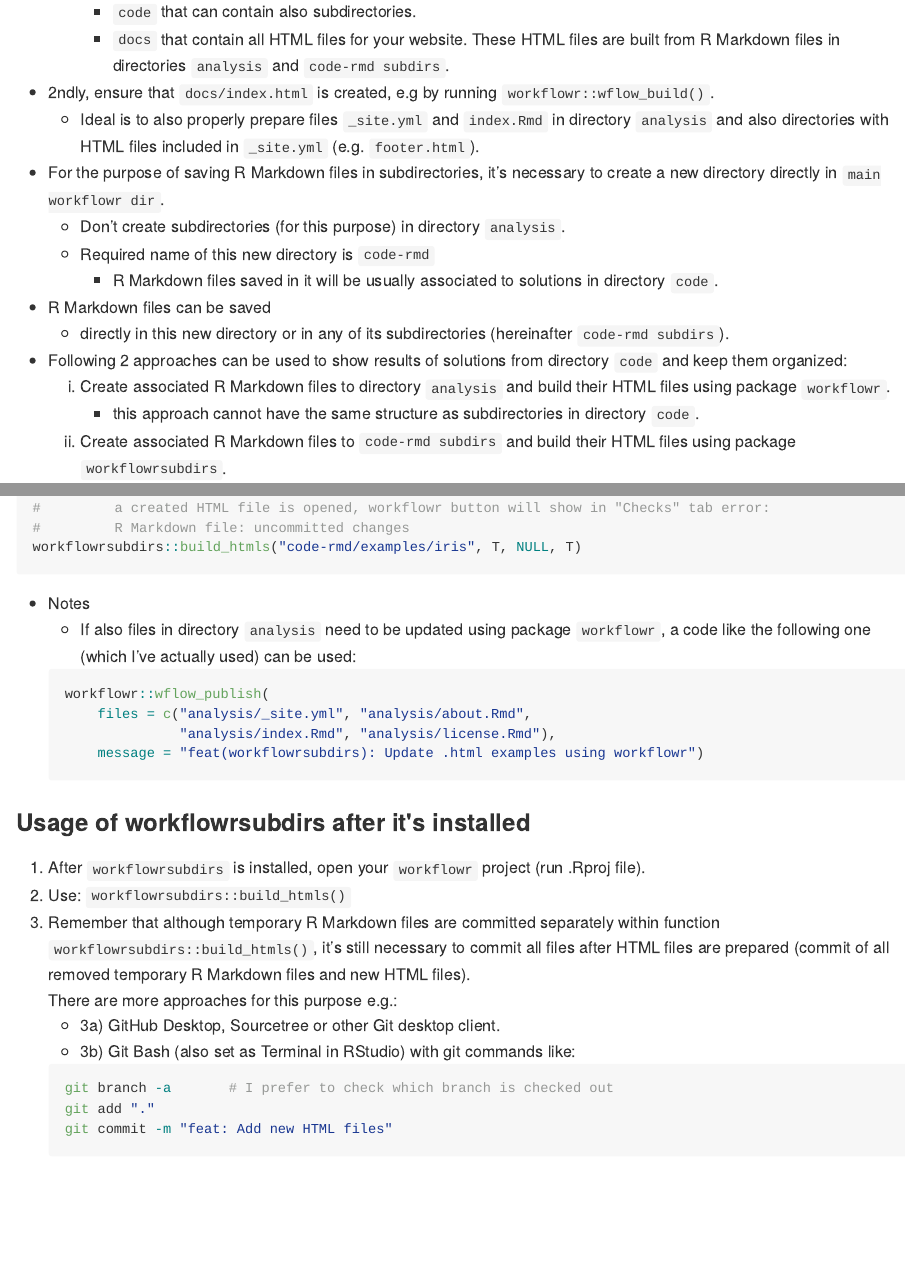
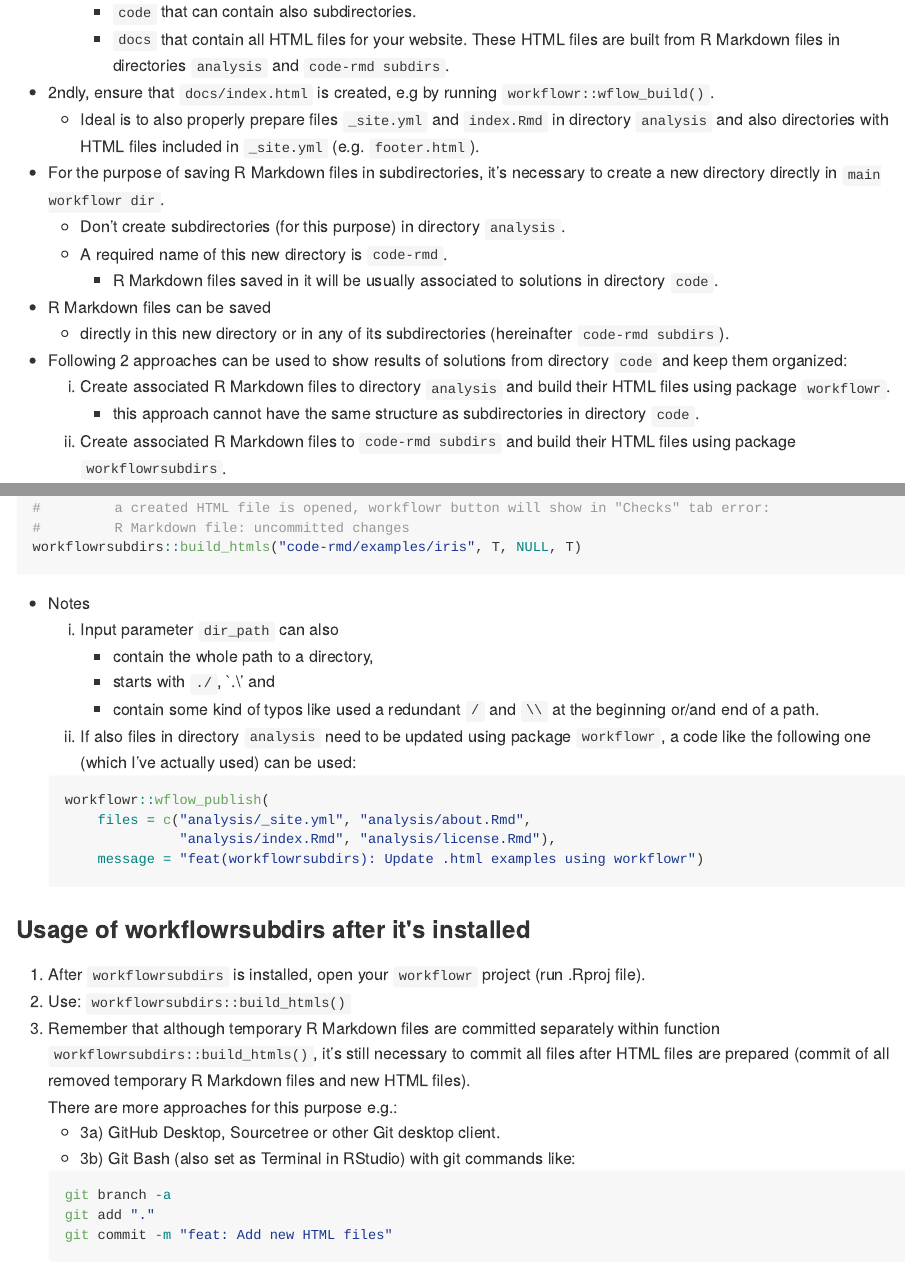
Before and after one commit to LearnUseZone/rpkgs, an R Markdown document (code/workflowrsubdirs/README.Rmd): the page in a window 1100 px wide, from 970 px down, and a second part further down, joined at a grey line. The pictures show the output file code/workflowrsubdirs/README.md that the author committed with the source, drawn offline in the style of GitHub.

Commit message:
docs: Update README.Rmd

````diff
--- a/code/workflowrsubdirs/README.Rmd
+++ b/code/workflowrsubdirs/README.Rmd
@@ -53,7 +53,7 @@
 - For the purpose of saving R Markdown files in subdirectories, it's necessary
   to create a new directory directly in `main workflowr dir`.
     - Don't create subdirectories (for this purpose) in directory `analysis`.
-    - Required name of this new directory is `code-rmd`
+    - A required name of this new directory is `code-rmd`.
       - R Markdown files saved in it will be usually associated to solutions in directory `code`.
 - R Markdown files can be saved
     - directly in this new directory or in any of its subdirectories (hereinafter `code-rmd subdirs`).
@@ -322,8 +322,14 @@
 ```
 
 - Notes
-    - If also files in directory `analysis` need to be updated using package `workflowr`,
-      a code like the following one (which I've actually used) can be used:
+    1. Input parameter `dir_path` can also
+       - contain the whole path to a directory,
+       - starts with `./`, `.\\' and
+       - contain some kind of typos like used a redundant `/` and `\\`
+         at the beginning or/and end of a path.
+\
+    2. If also files in directory `analysis` need to be updated using package `workflowr`,
+       a code like the following one (which I've actually used) can be used:
 
     ```{r}
     workflowr::wflow_publish(
@@ -344,7 +350,7 @@
     - 3a) GitHub Desktop, Sourcetree or other Git desktop client.
     - 3b) Git Bash (also set as Terminal in RStudio) with git commands like:
     ```{r git_commands, engine = 'bash'}
-    git branch -a       # I prefer to check which branch is checked out
+    git branch -a
     git add "."
     git commit -m "feat: Add new HTML files"
     ```
````
Also changed, not shown: code/workflowrsubdirs/README.md.
